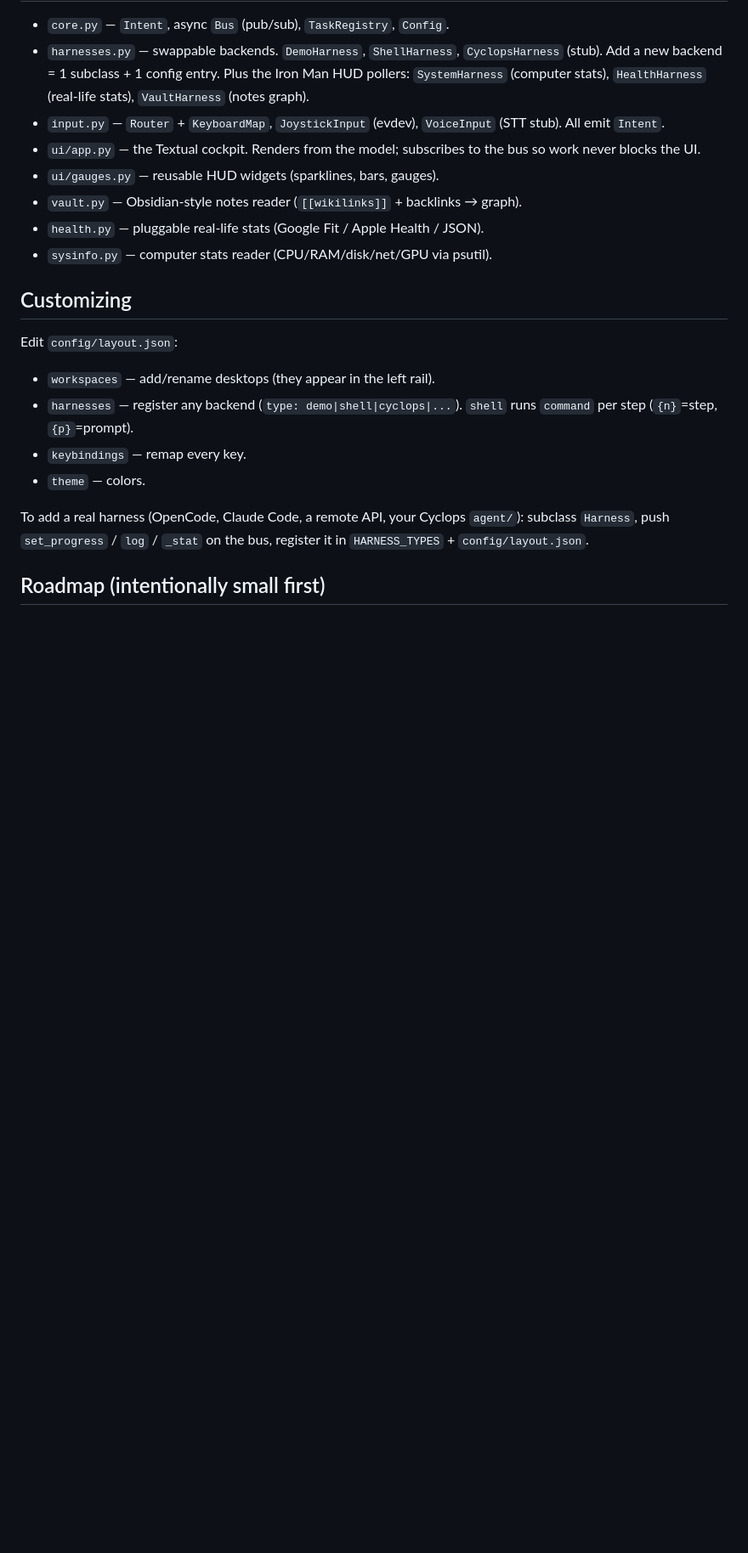
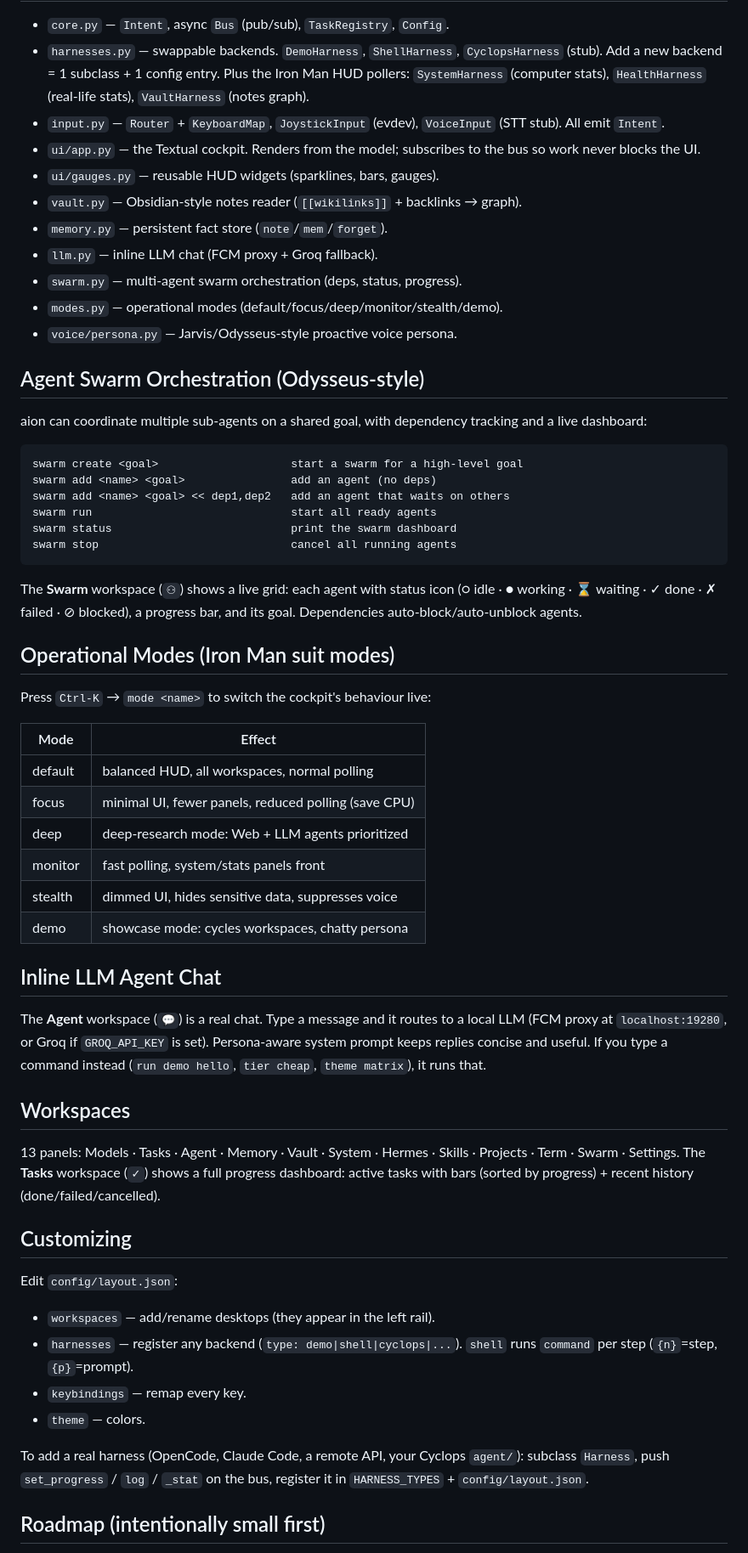
Before and after one commit to ilPez00/aion, a Markdown page: README.md, the part around one of its changes. Shown at 85% size. Drawn GitHub-style; blank space fills up the shorter version.

Commit message:
docs: README updated with swarm, modes, agent chat, tasks workspace
- Document swarm orchestration commands + dashboard
- Document 6 operational modes (default/focus/deep/monitor/stealth/demo)
- Document inline LLM agent chat (FCM proxy + Groq fallback)
- List all 13 workspaces + Tasks dashboard
- Add new commands to palette grammar

````diff
--- a/README.md
+++ b/README.md
@@ -142,8 +147,56 @@ forget <n>                  drop fact #n from the current memory view
   the bus so work never blocks the UI.
 - `ui/gauges.py` — reusable HUD widgets (sparklines, bars, gauges).
 - `vault.py`   — Obsidian-style notes reader (`[[wikilinks]]` + backlinks → graph).
-- `health.py`  — pluggable real-life stats (Google Fit / Apple Health / JSON).
-- `sysinfo.py` — computer stats reader (CPU/RAM/disk/net/GPU via psutil).
+- `memory.py`  — persistent fact store (`note`/`mem`/`forget`).
+- `llm.py`     — inline LLM chat (FCM proxy + Groq fallback).
+- `swarm.py`   — multi-agent swarm orchestration (deps, status, progress).
+- `modes.py`   — operational modes (default/focus/deep/monitor/stealth/demo).
+- `voice/persona.py` — Jarvis/Odysseus-style proactive voice persona.
+
+## Agent Swarm Orchestration (Odysseus-style)
+
+aion can coordinate multiple sub-agents on a shared goal, with dependency
+tracking and a live dashboard:
+
+```
+swarm create <goal>                    start a swarm for a high-level goal
+swarm add <name> <goal>                add an agent (no deps)
+swarm add <name> <goal> << dep1,dep2   add an agent that waits on others
+swarm run                              start all ready agents
+swarm status                           print the swarm dashboard
+swarm stop                             cancel all running agents
+```
+
+The **Swarm** workspace (`⚇`) shows a live grid: each agent with status icon
+(○ idle · ● working · ⌛ waiting · ✓ done · ✗ failed · ⊘ blocked), a progress
+bar, and its goal. Dependencies auto-block/auto-unblock agents.
+
+## Operational Modes (Iron Man suit modes)
+
+Press `Ctrl-K` → `mode <name>` to switch the cockpit's behaviour live:
+
+| Mode     | Effect                                                        |
+|----------|---------------------------------------------------------------|
+| default  | balanced HUD, all workspaces, normal polling                  |
+| focus    | minimal UI, fewer panels, reduced polling (save CPU)          |
+| deep     | deep-research mode: Web + LLM agents prioritized             |
+| monitor  | fast polling, system/stats panels front                      |
+| stealth  | dimmed UI, hides sensitive data, suppresses voice            |
+| demo     | showcase mode: cycles workspaces, chatty persona             |
+
+## Inline LLM Agent Chat
+
+The **Agent** workspace (`💬`) is a real chat. Type a message and it routes to
+a local LLM (FCM proxy at `localhost:19280`, or Groq if `GROQ_API_KEY` is set).
+Persona-aware system prompt keeps replies concise and useful. If you type a
+command instead (`run demo hello`, `tier cheap`, `theme matrix`), it runs that.
+
+## Workspaces
+
+13 panels: Models · Tasks · Agent · Memory · Vault · System · Hermes · Skills ·
+Projects · Term · Swarm · Settings. The **Tasks** workspace (`✓`) shows a full
+progress dashboard: active tasks with bars (sorted by progress) + recent history
+(done/failed/cancelled).
 
 ## Customizing
 
````
Also changed, not shown: other parts of README.md (+5 -0 lines).
